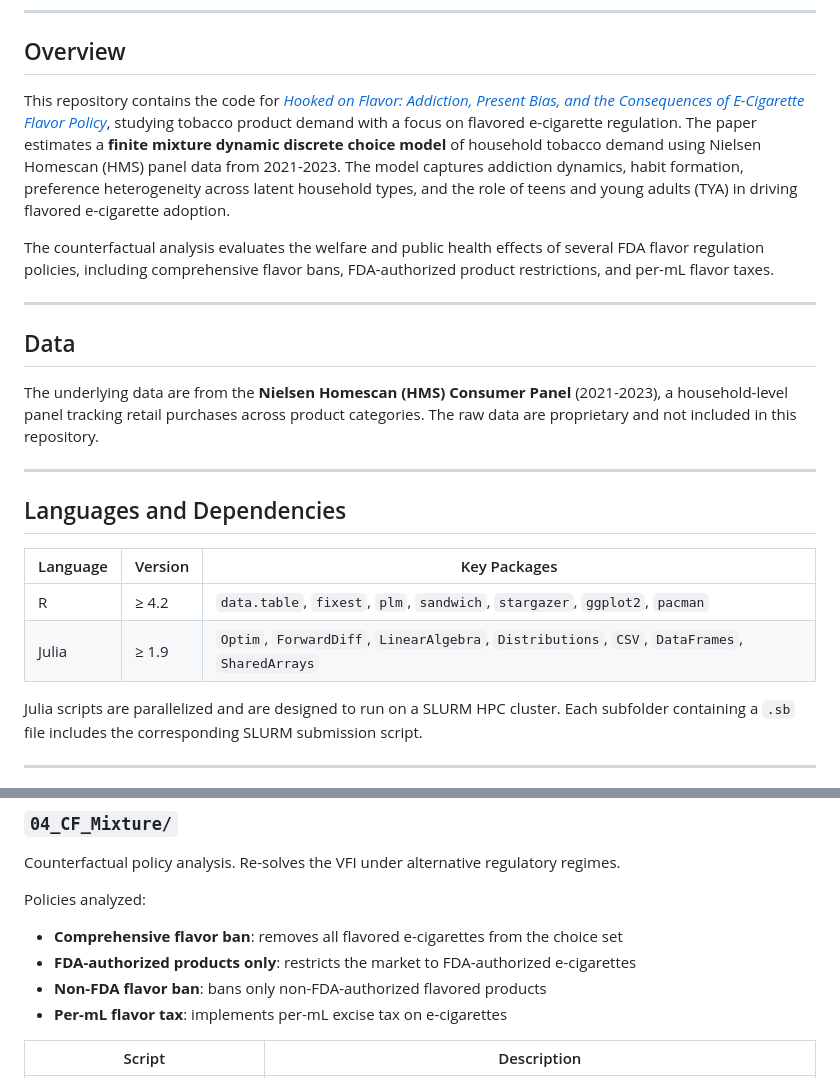
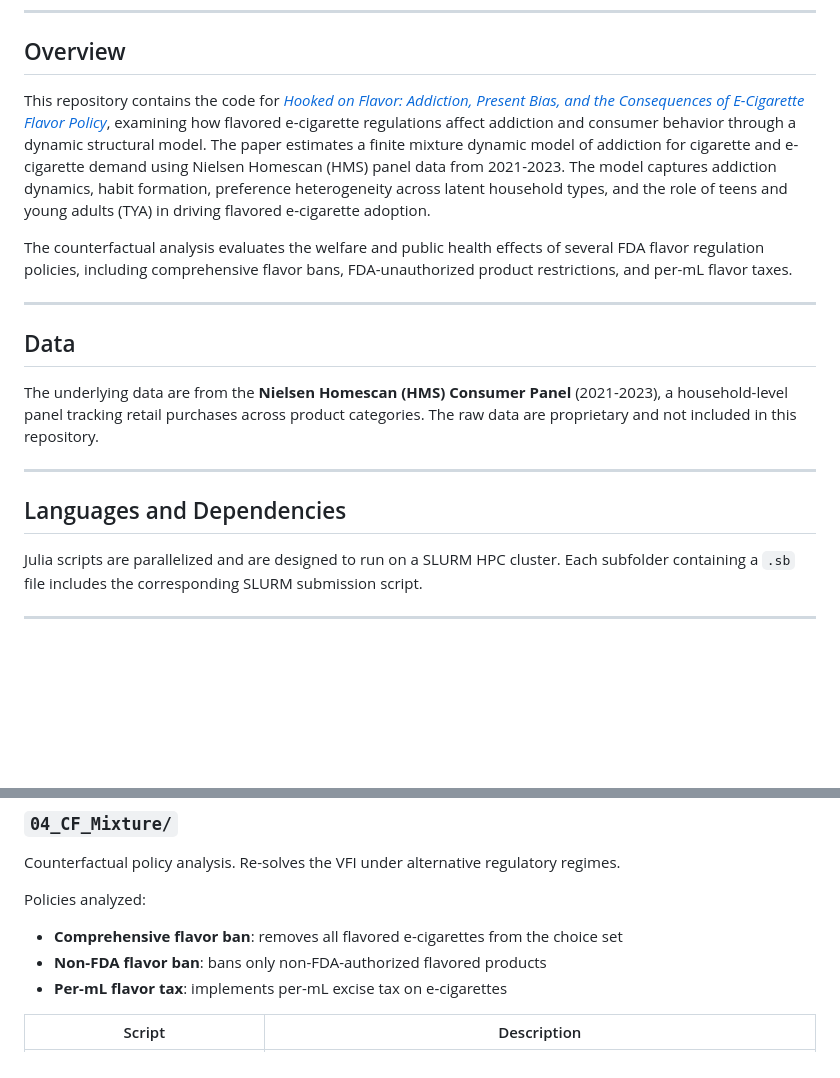
Before and after one commit to willbrasic/Hooked_on_Flavor, a Markdown page: README.md, 2 parts joined by grey strips. Rendered like a GitHub page; blank space fills up the shorter version.

```diff
--- a/README.md
+++ b/README.md
@@ -8,9 +8,9 @@ wbrasic@arizona.edu
 
 ## Overview
 
-This repository contains the code for [*Hooked on Flavor: Addiction, Present Bias, and the Consequences of E-Cigarette Flavor Policy*](https://williambrasic.com/Research/JMP_20260611.pdf), studying tobacco product demand with a focus on flavored e-cigarette regulation. The paper estimates a **finite mixture dynamic discrete choice model** of household tobacco demand using Nielsen Homescan (HMS) panel data from 2021-2023. The model captures addiction dynamics, habit formation, preference heterogeneity across latent household types, and the role of teens and young adults (TYA) in driving flavored e-cigarette adoption.
+This repository contains the code for [*Hooked on Flavor: Addiction, Present Bias, and the Consequences of E-Cigarette Flavor Policy*](https://williambrasic.com/Research/JMP_20260611.pdf), examining how flavored e-cigarette regulations affect addiction and consumer behavior through a dynamic structural model. The paper estimates a finite mixture dynamic model of addiction for cigarette and e-cigarette demand using Nielsen Homescan (HMS) panel data from 2021-2023. The model captures addiction dynamics, habit formation, preference heterogeneity across latent household types, and the role of teens and young adults (TYA) in driving flavored e-cigarette adoption.
 
-The counterfactual analysis evaluates the welfare and public health effects of several FDA flavor regulation policies, including comprehensive flavor bans, FDA-authorized product restrictions, and per-mL flavor taxes.
+The counterfactual analysis evaluates the welfare and public health effects of several FDA flavor regulation policies, including comprehensive flavor bans, FDA-unauthorized product restrictions, and per-mL flavor taxes.
 
 ---
 
@@ -21,11 +21,6 @@ The underlying data are from the **Nielsen Homescan (HMS) Consumer Panel** (2021
 ---
 
 ## Languages and Dependencies
-
-| Language | Version | Key Packages |
-|----------|---------|--------------|
-| R | ≥ 4.2 | `data.table`, `fixest`, `plm`, `sandwich`, `stargazer`, `ggplot2`, `pacman` |
-| Julia | ≥ 1.9 | `Optim`, `ForwardDiff`, `LinearAlgebra`, `Distributions`, `CSV`, `DataFrames`, `SharedArrays` |
 
 Julia scripts are parallelized and are designed to run on a SLURM HPC cluster. Each subfolder containing a `.sb` file includes the corresponding SLURM submission script.
 
@@ -203,7 +176,6 @@ Counterfactual policy analysis. Re-solves the VFI under alternative regulatory r
 Policies analyzed:
 
 - **Comprehensive flavor ban**: removes all flavored e-cigarettes from the choice set
-- **FDA-authorized products only**: restricts the market to FDA-authorized e-cigarettes
 - **Non-FDA flavor ban**: bans only non-FDA-authorized flavored products
 - **Per-mL flavor tax**: implements per-mL excise tax on e-cigarettes
 
```
Also changed, not shown: other parts of README.md (+2 -24 lines).
